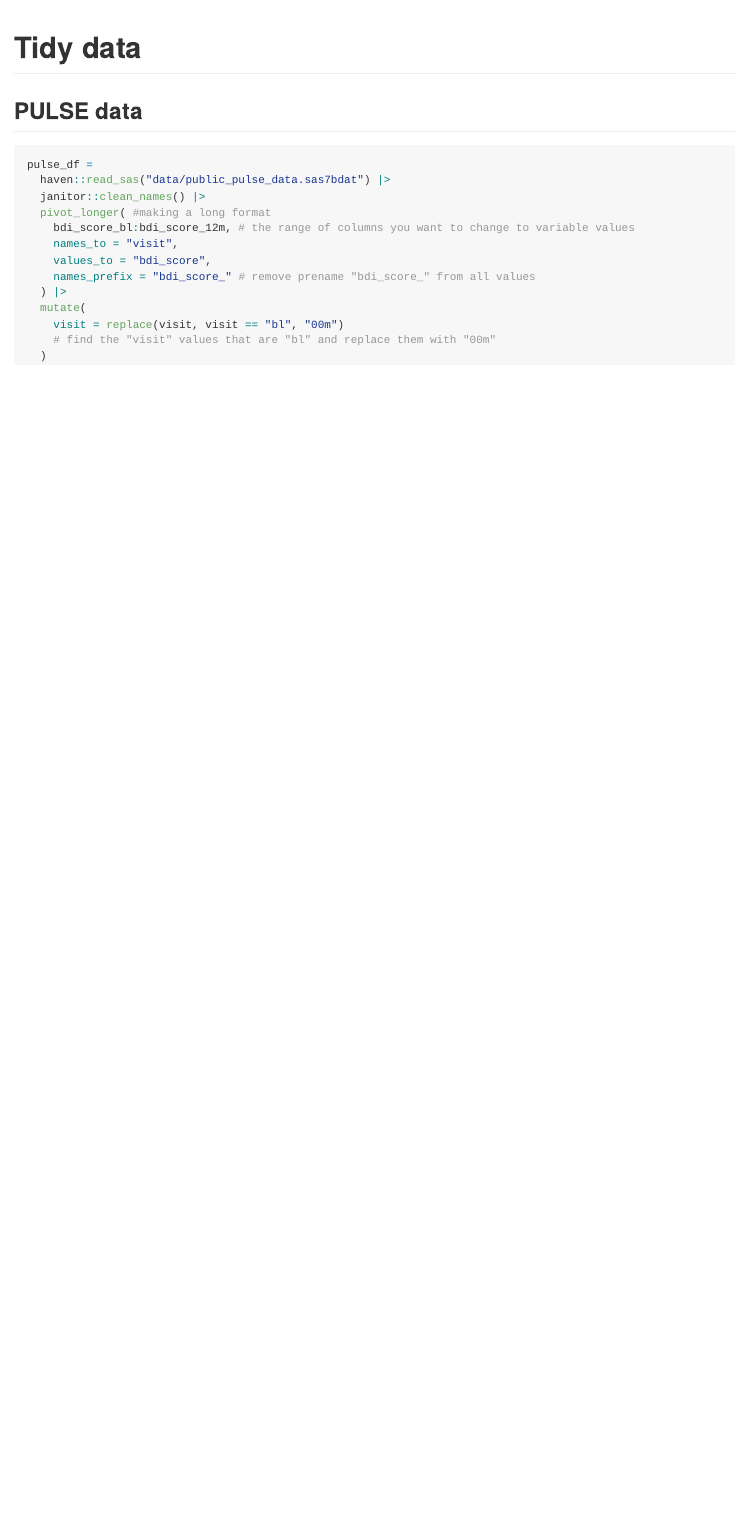
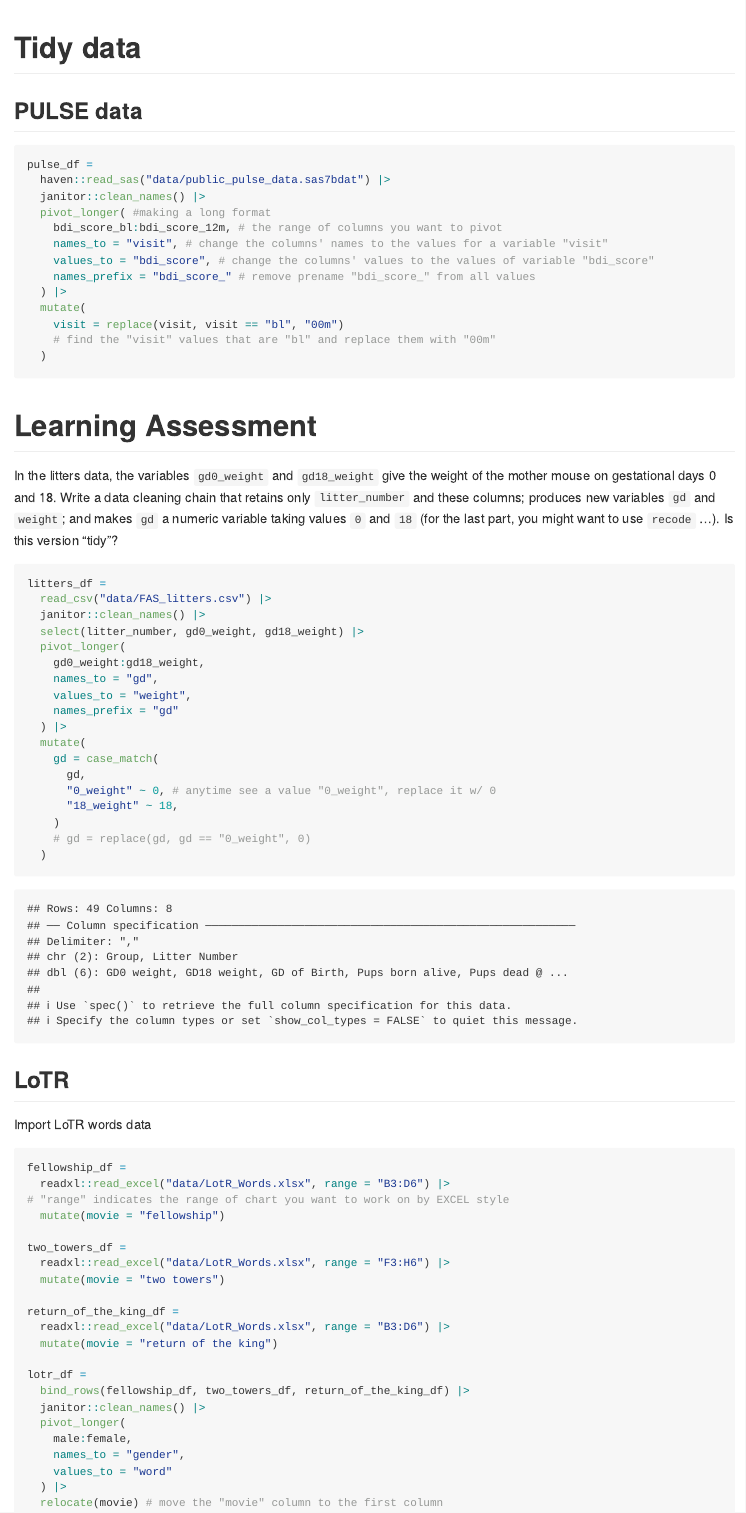
Before and after one commit to jessicaliu66/lecture5_data_import, an R Markdown document (lecture7_tidy_data.Rmd): the page in a window 1100 px wide, from its top. The pictures show the output file lecture7_tidy_data.md that the author committed with the source, drawn offline in the style of GitHub.

Commit message:
learning assessment and tidying LoTR data

````diff
--- a/lecture7_tidy_data.Rmd
+++ b/lecture7_tidy_data.Rmd
@@ -14,9 +14,9 @@ pulse_df =
   haven::read_sas("data/public_pulse_data.sas7bdat") |>
   janitor::clean_names() |>
   pivot_longer( #making a long format
-    bdi_score_bl:bdi_score_12m, # the range of columns you want to change to variable values
-    names_to = "visit",
-    values_to = "bdi_score",
+    bdi_score_bl:bdi_score_12m, # the range of columns you want to pivot
+    names_to = "visit", # change the columns' names to the values for a variable "visit"
+    values_to = "bdi_score", # change the columns' values to the values of variable "bdi_score"
     names_prefix = "bdi_score_" # remove prename "bdi_score_" from all values
   ) |>
   mutate(
@@ -25,3 +25,59 @@ pulse_df =
   )
 
 ```
+
+# Learning Assessment
+In the litters data, the variables `gd0_weight` and `gd18_weight` give the weight of the mother mouse on gestational days 0 and 18. Write a data cleaning chain that retains only `litter_number` and these columns; produces new variables `gd` and `weight`; and makes `gd` a numeric variable taking values `0` and `18` (for the last part, you might want to use `recode` …). Is this version “tidy”?
+
+```{r}
+litters_df =
+  read_csv("data/FAS_litters.csv") |>
+  janitor::clean_names() |>
+  select(litter_number, gd0_weight, gd18_weight) |>
+  pivot_longer(
+    gd0_weight:gd18_weight,
+    names_to = "gd",
+    values_to = "weight",
+    names_prefix = "gd"
+  ) |>
+  mutate(
+    gd = case_match(
+      gd,
+      "0_weight" ~ 0, # anytime see a value "0_weight", replace it w/ 0
+      "18_weight" ~ 18,
+    )
+    # gd = replace(gd, gd == "0_weight", 0)
+  )
+
+```
+
+
+## LoTR
+
+Import LoTR words data
+
+```{r}
+fellowship_df =
+  readxl::read_excel("data/LotR_Words.xlsx", range = "B3:D6") |>
+# "range" indicates the range of chart you want to work on by EXCEL style
+  mutate(movie = "fellowship")
+
+two_towers_df =
+  readxl::read_excel("data/LotR_Words.xlsx", range = "F3:H6") |>
+  mutate(movie = "two towers")
+
+return_of_the_king_df =
+  readxl::read_excel("data/LotR_Words.xlsx", range = "B3:D6") |>
+  mutate(movie = "return of the king")
+
+lotr_df =
+  bind_rows(fellowship_df, two_towers_df, return_of_the_king_df) |>
+  janitor::clean_names() |>
+  pivot_longer(
+    male:female,
+    names_to = "gender",
+    values_to = "word"
+  ) |>
+  relocate(movie) # move the "movie" column to the first column
+
+```
````
Also changed, not shown: lecture7_tidy_data.md.
